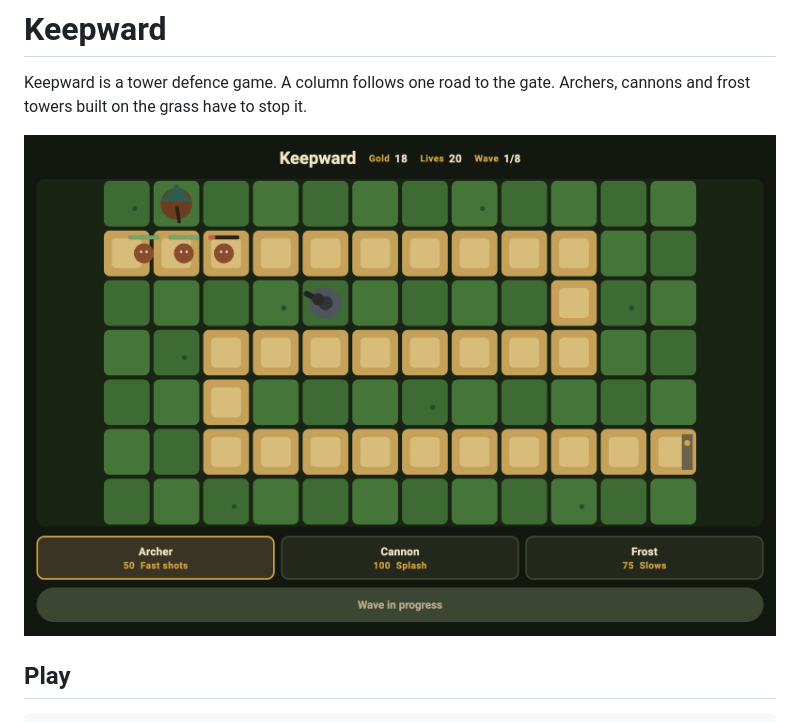
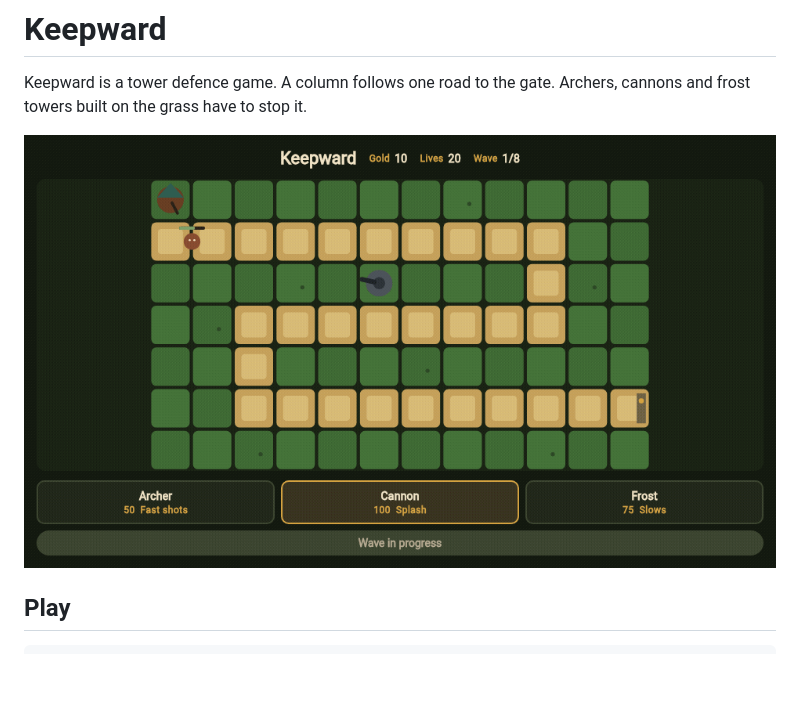
Before and after one commit to alexalghisi/tower-defence-game, a Markdown page: README.md, the part around the change. Rendered like a GitHub page; pictures changed too: docs/match.gif (added), docs/preview.png (deleted); blank space fills up the shorter version.

Commit message:
Show a running match in the readme.

```diff
--- a/README.md
+++ b/README.md
@@ -2,7 +2,7 @@
 
 Keepward is a tower defence game. A column follows one road to the gate. Archers, cannons and frost towers built on the grass have to stop it.
 
-![A match underway, with two towers firing on the first wave](docs/preview.png)
+![A match underway, with two towers firing on the first wave](docs/match.gif)
 
 ## Play
 
```
